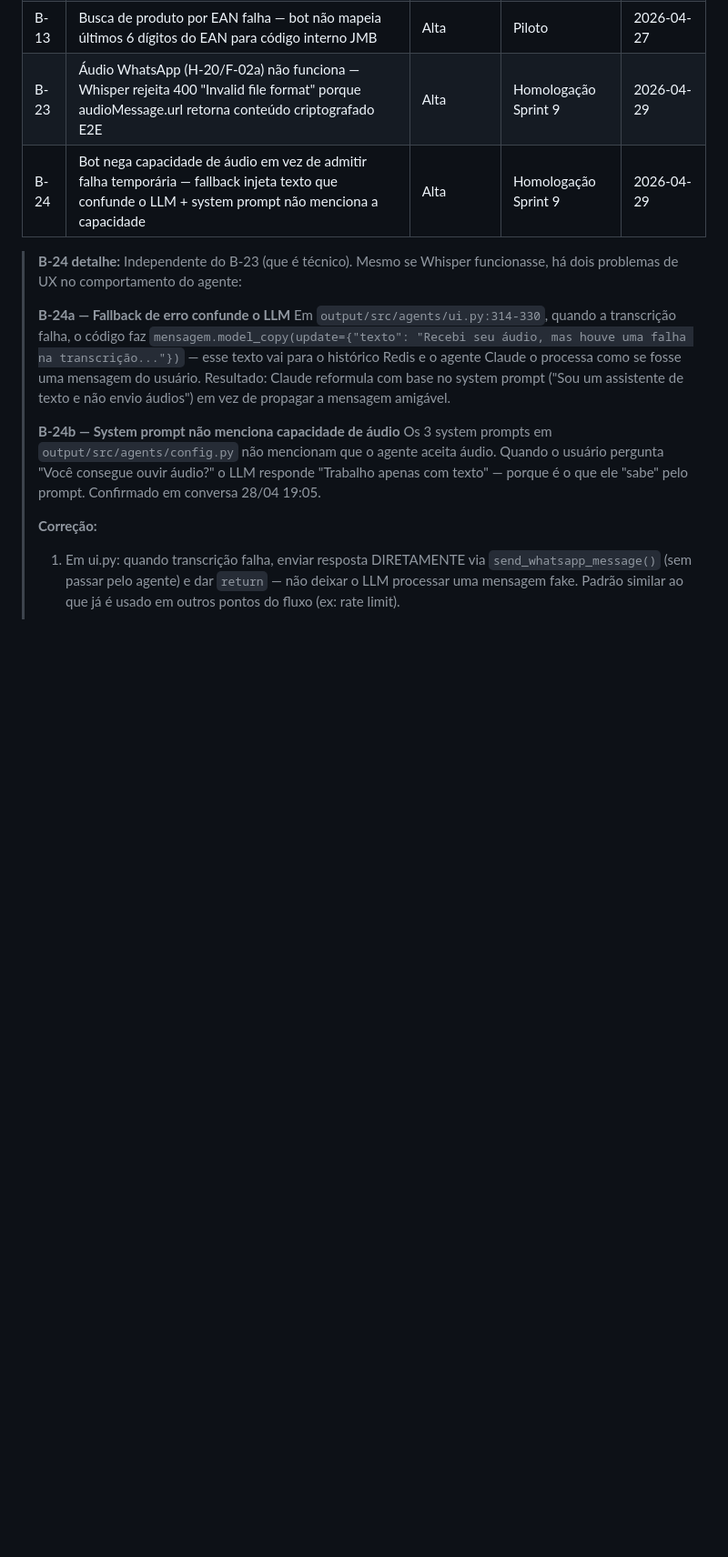
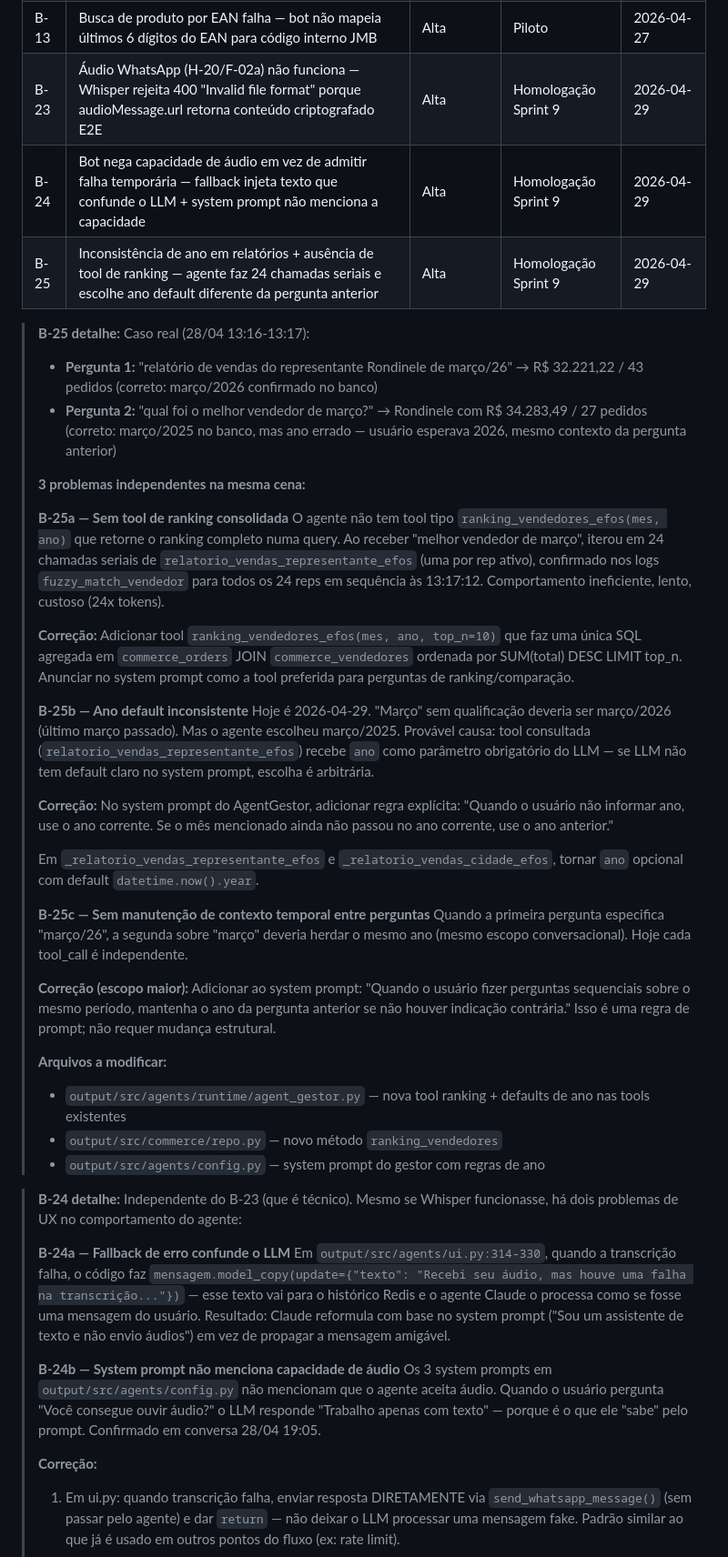
Before and after one commit to lauzierbr/ai-sales-agent-claude, a Markdown page: docs/BUGS.md, the part around the change. Shown at 91% size. GitHub-like rendering; blank space fills up the shorter version.

Commit message:
bug(B-25): inconsistência de ano + ausência de tool de ranking no AgentGestor
Caso real homologação 28/04 13:16-13:17:
- Pergunta 1 'Rondinele março/26': R$ 32.221 (43 pedidos) — correto 2026
- Pergunta 2 'melhor vendedor de março': Rondinele R$ 34.283 (27 pedidos) — 2025

3 sub-issues:
B-25a: agente fez 24 chamadas seriais por falta de tool de ranking consolidada
B-25b: ano default inconsistente (escolheu 2025 quando esperado 2026)
B-25c: sem manutenção de contexto temporal entre perguntas

Co-Authored-By: Claude Opus 4.7 <noreply@anthropic.com>

```diff
--- a/docs/BUGS.md
+++ b/docs/BUGS.md
@@ -11,6 +11,59 @@
 | B-13 | Busca de produto por EAN falha — bot não mapeia últimos 6 dígitos do EAN para código interno JMB | Alta | Piloto | 2026-04-27 |
 | B-23 | Áudio WhatsApp (H-20/F-02a) não funciona — Whisper rejeita 400 "Invalid file format" porque audioMessage.url retorna conteúdo criptografado E2E | Alta | Homologação Sprint 9 | 2026-04-29 |
 | B-24 | Bot nega capacidade de áudio em vez de admitir falha temporária — fallback injeta texto que confunde o LLM + system prompt não menciona a capacidade | Alta | Homologação Sprint 9 | 2026-04-29 |
+| B-25 | Inconsistência de ano em relatórios + ausência de tool de ranking — agente faz 24 chamadas seriais e escolhe ano default diferente da pergunta anterior | Alta | Homologação Sprint 9 | 2026-04-29 |
+
+> **B-25 detalhe:** Caso real (28/04 13:16-13:17):
+>
+> - **Pergunta 1:** "relatório de vendas do representante Rondinele de março/26"
+>   → R$ 32.221,22 / 43 pedidos (correto: março/2026 confirmado no banco)
+> - **Pergunta 2:** "qual foi o melhor vendedor de março?"
+>   → Rondinele com R$ 34.283,49 / 27 pedidos (correto: março/2025 no banco, mas
+>     ano errado — usuário esperava 2026, mesmo contexto da pergunta anterior)
+>
+> **3 problemas independentes na mesma cena:**
+>
+> **B-25a — Sem tool de ranking consolidada**
+> O agente não tem tool tipo `ranking_vendedores_efos(mes, ano)` que retorne o
+> ranking completo numa query. Ao receber "melhor vendedor de março", iterou
+> em 24 chamadas seriais de `relatorio_vendas_representante_efos` (uma por rep
+> ativo), confirmado nos logs `fuzzy_match_vendedor` para todos os 24 reps em
+> sequência às 13:17:12. Comportamento ineficiente, lento, custoso (24x tokens).
+>
+> **Correção:** Adicionar tool `ranking_vendedores_efos(mes, ano, top_n=10)`
+> que faz uma única SQL agregada em `commerce_orders` JOIN `commerce_vendedores`
+> ordenada por SUM(total) DESC LIMIT top_n. Anunciar no system prompt como a
+> tool preferida para perguntas de ranking/comparação.
+>
+> **B-25b — Ano default inconsistente**
+> Hoje é 2026-04-29. "Março" sem qualificação deveria ser março/2026 (último
+> março passado). Mas o agente escolheu março/2025. Provável causa: tool
+> consultada (`relatorio_vendas_representante_efos`) recebe `ano` como parâmetro
+> obrigatório do LLM — se LLM não tem default claro no system prompt, escolha
+> é arbitrária.
+>
+> **Correção:** No system prompt do AgentGestor, adicionar regra explícita:
+> "Quando o usuário não informar ano, use o ano corrente. Se o mês mencionado
+> ainda não passou no ano corrente, use o ano anterior."
+>
+> Em `_relatorio_vendas_representante_efos` e `_relatorio_vendas_cidade_efos`,
+> tornar `ano` opcional com default `datetime.now().year`.
+>
+> **B-25c — Sem manutenção de contexto temporal entre perguntas**
+> Quando a primeira pergunta especifica "março/26", a segunda sobre "março"
+> deveria herdar o mesmo ano (mesmo escopo conversacional). Hoje cada
+> tool_call é independente.
+>
+> **Correção (escopo maior):** Adicionar ao system prompt: "Quando o usuário
+> fizer perguntas sequenciais sobre o mesmo período, mantenha o ano da pergunta
+> anterior se não houver indicação contrária." Isso é uma regra de prompt;
+> não requer mudança estrutural.
+>
+> **Arquivos a modificar:**
+> - `output/src/agents/runtime/agent_gestor.py` — nova tool ranking +
+>   defaults de ano nas tools existentes
+> - `output/src/commerce/repo.py` — novo método `ranking_vendedores`
+> - `output/src/agents/config.py` — system prompt do gestor com regras de ano
 
 > **B-24 detalhe:** Independente do B-23 (que é técnico). Mesmo se Whisper
 > funcionasse, há dois problemas de UX no comportamento do agente:
```
